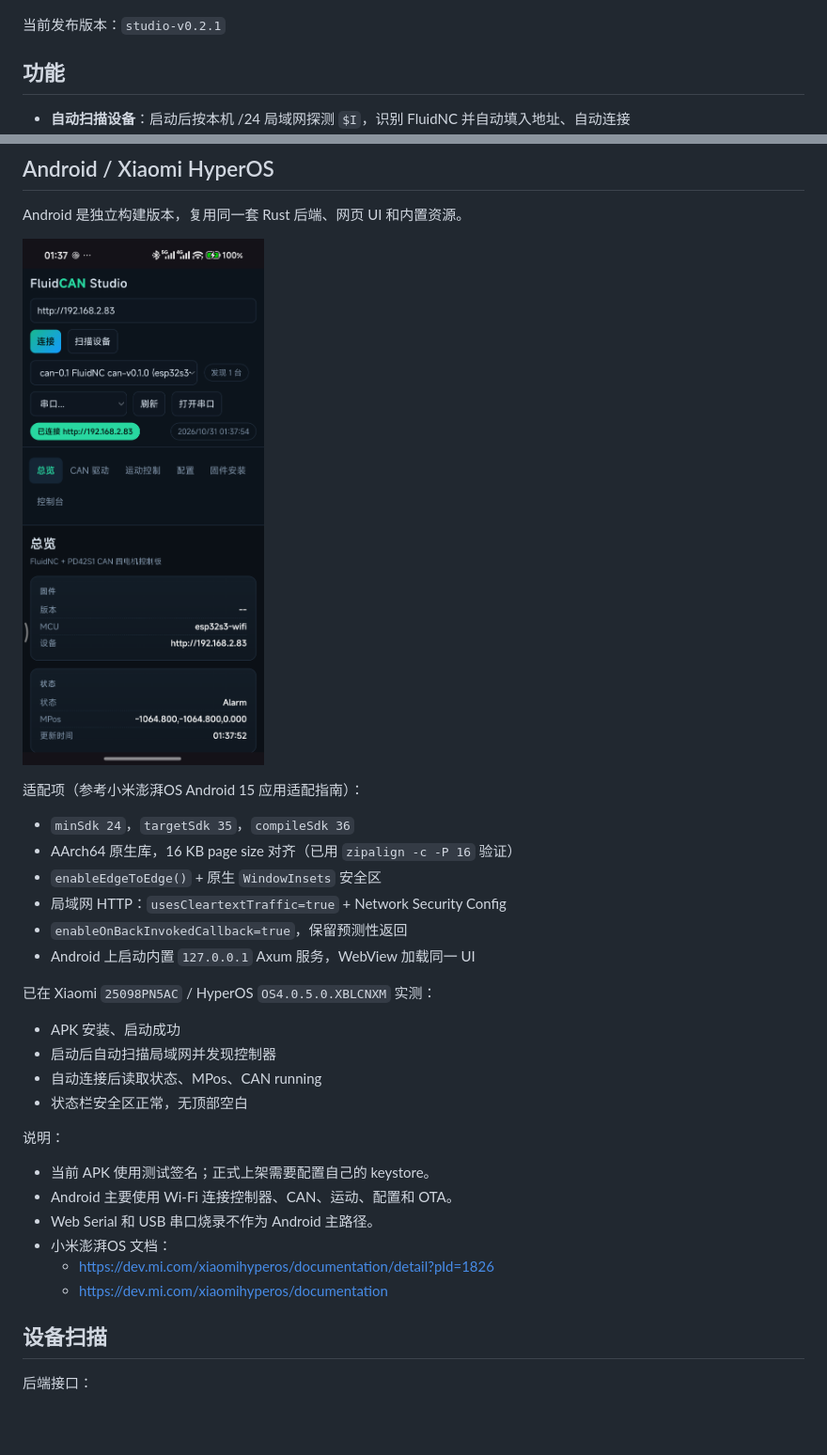
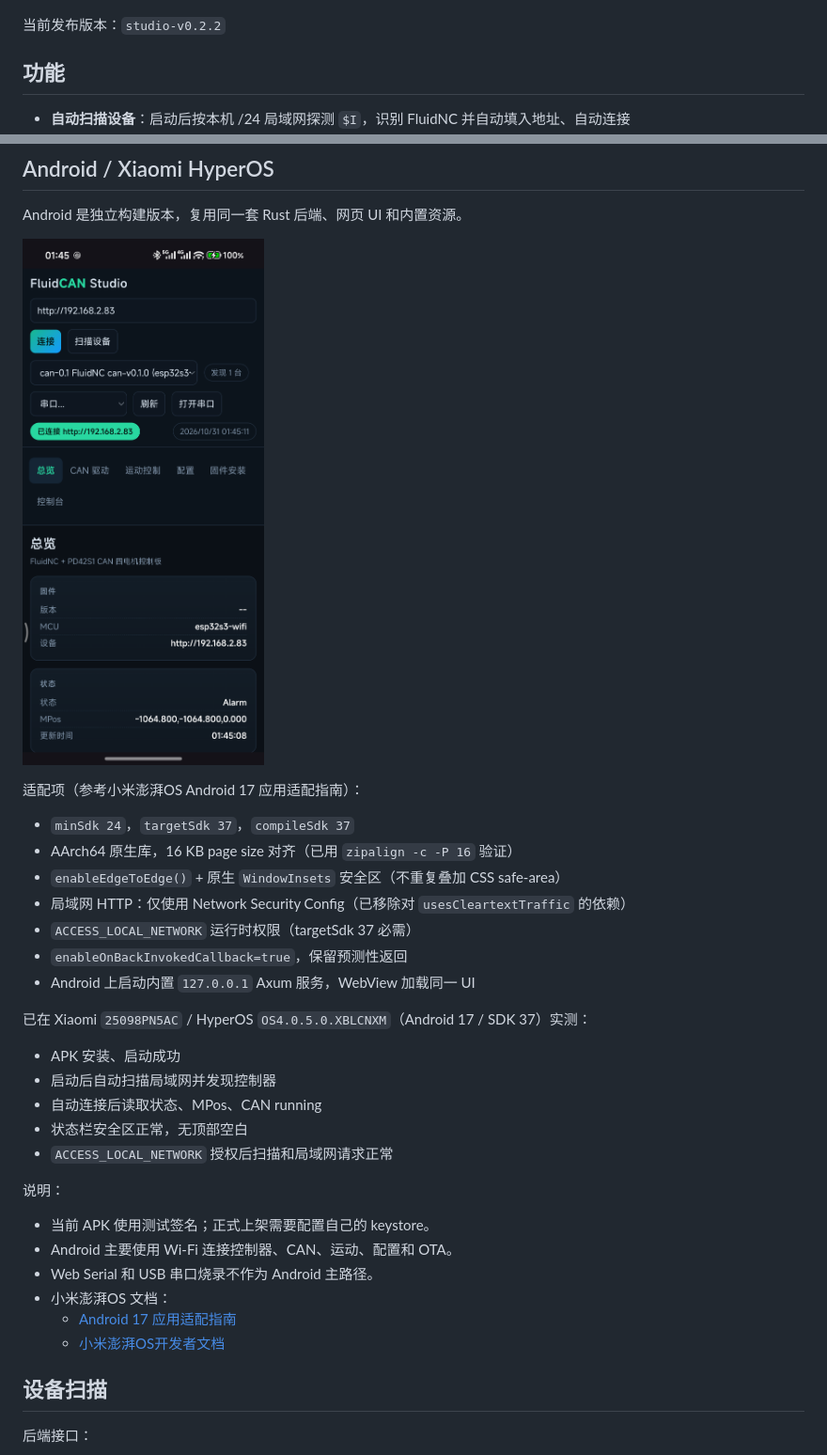
Before and after one commit to kxgx/fluidcan-studio, a Markdown page: README.md, 2 parts joined by grey strips. Shown at 94% size. Drawn GitHub-style; pictures changed too: docs/android.png; blank space fills up the shorter version.

Commit message:
Android: target Android 17 / SDK 37 with local network permission

```diff
--- a/README.md
+++ b/README.md
@@ -6,7 +6,7 @@ Rust + Tauri 的 FluidNC CAN 调试、控制、配置与固件安装工具，面
 
 ![桌面 GUI](docs/gui.png)
 
-当前发布版本：`studio-v0.2.1`
+当前发布版本：`studio-v0.2.2`
 
 ## 功能
 
@@ -159,21 +159,23 @@ Android 是独立构建版本，复用同一套 Rust 后端、网页 UI 和内
 
 ![Android HyperOS](docs/android.png)
 
-适配项（参考小米澎湃OS Android 15 应用适配指南）：
+适配项（参考小米澎湃OS Android 17 应用适配指南）：
 
-- `minSdk 24`，`targetSdk 35`，`compileSdk 36`
+- `minSdk 24`，`targetSdk 37`，`compileSdk 37`
 - AArch64 原生库，16 KB page size 对齐（已用 `zipalign -c -P 16` 验证）
-- `enableEdgeToEdge()` + 原生 `WindowInsets` 安全区
-- 局域网 HTTP：`usesCleartextTraffic=true` + Network Security Config
+- `enableEdgeToEdge()` + 原生 `WindowInsets` 安全区（不重复叠加 CSS safe-area）
+- 局域网 HTTP：仅使用 Network Security Config（已移除对 `usesCleartextTraffic` 的依赖）
+- `ACCESS_LOCAL_NETWORK` 运行时权限（targetSdk 37 必需）
 - `enableOnBackInvokedCallback=true`，保留预测性返回
 - Android 上启动内置 `127.0.0.1` Axum 服务，WebView 加载同一 UI
 
-已在 Xiaomi `25098PN5AC` / HyperOS `OS4.0.5.0.XBLCNXM` 实测：
+已在 Xiaomi `25098PN5AC` / HyperOS `OS4.0.5.0.XBLCNXM`（Android 17 / SDK 37）实测：
 
 - APK 安装、启动成功
 - 启动后自动扫描局域网并发现控制器
 - 自动连接后读取状态、MPos、CAN running
 - 状态栏安全区正常，无顶部空白
+- `ACCESS_LOCAL_NETWORK` 授权后扫描和局域网请求正常
 
 说明：
 
@@ -181,8 +183,8 @@ Android 是独立构建版本，复用同一套 Rust 后端、网页 UI 和内
 - Android 主要使用 Wi-Fi 连接控制器、CAN、运动、配置和 OTA。
 - Web Serial 和 USB 串口烧录不作为 Android 主路径。
 - 小米澎湃OS 文档：
-  - <https://dev.mi.com/xiaomihyperos/documentation/detail?pId=1826>
-  - <https://dev.mi.com/xiaomihyperos/documentation>
+  - [Android 17 应用适配指南](https://dev.mi.com/xiaomihyperos/documentation/detail?pId=2297)
+  - [小米澎湃OS开发者文档](https://dev.mi.com/xiaomihyperos/documentation)
 
 ## 设备扫描
 
```
Also changed, not shown: 5 other files.
